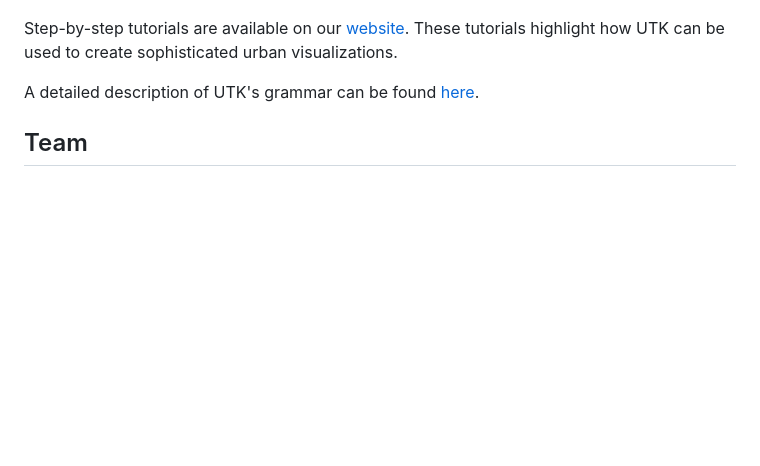
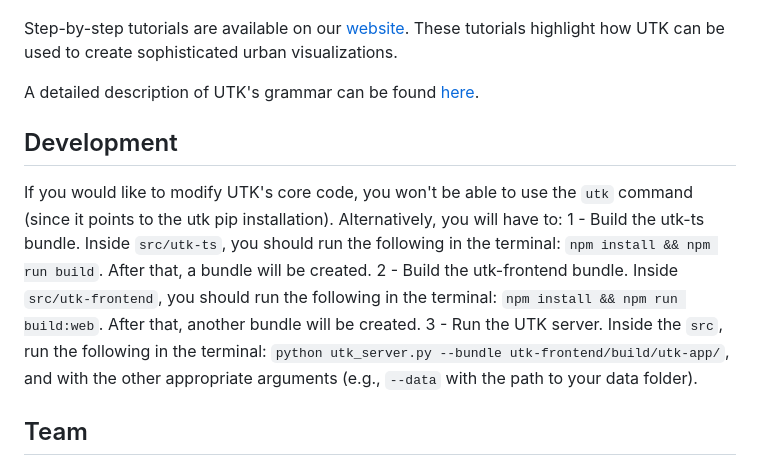
Before and after one commit to urban-toolkit/utk, a Markdown page: README.md, the part around the change. Drawn GitHub-style; blank space fills up the shorter version.

Commit message:
Update README.md with development steps

```diff
--- a/README.md
+++ b/README.md
@@ -126,6 +126,13 @@ Step-by-step tutorials are available on our [website](http://urbantk.org/home-tu
 
 A detailed description of UTK's grammar can be found [here](https://github.com/urban-toolkit/utk/blob/master/grammar.md).
 
+## Development
+
+If you would like to modify UTK's core code, you won't be able to use the ``utk`` command (since it points to the utk pip installation). Alternatively, you will have to:
+1 - Build the utk-ts bundle. Inside ``src/utk-ts``, you should run the following in the terminal: ``npm install && npm run build``. After that, a bundle will be created.
+2 - Build the utk-frontend bundle. Inside ``src/utk-frontend``, you should run the following in the terminal: ``npm install && npm run build:web``. After that, another bundle will be created.
+3 - Run the UTK server. Inside the ``src``, run the following in the terminal: ``python utk_server.py --bundle utk-frontend/build/utk-app/``, and with the other appropriate arguments (e.g., ``--data`` with the path to your data folder).
+
 ## Team
 - Gustavo Moreira (UIC)
 - [Maryam Hosseini](https://www.maryamhosseini.me/) (MIT)
```
